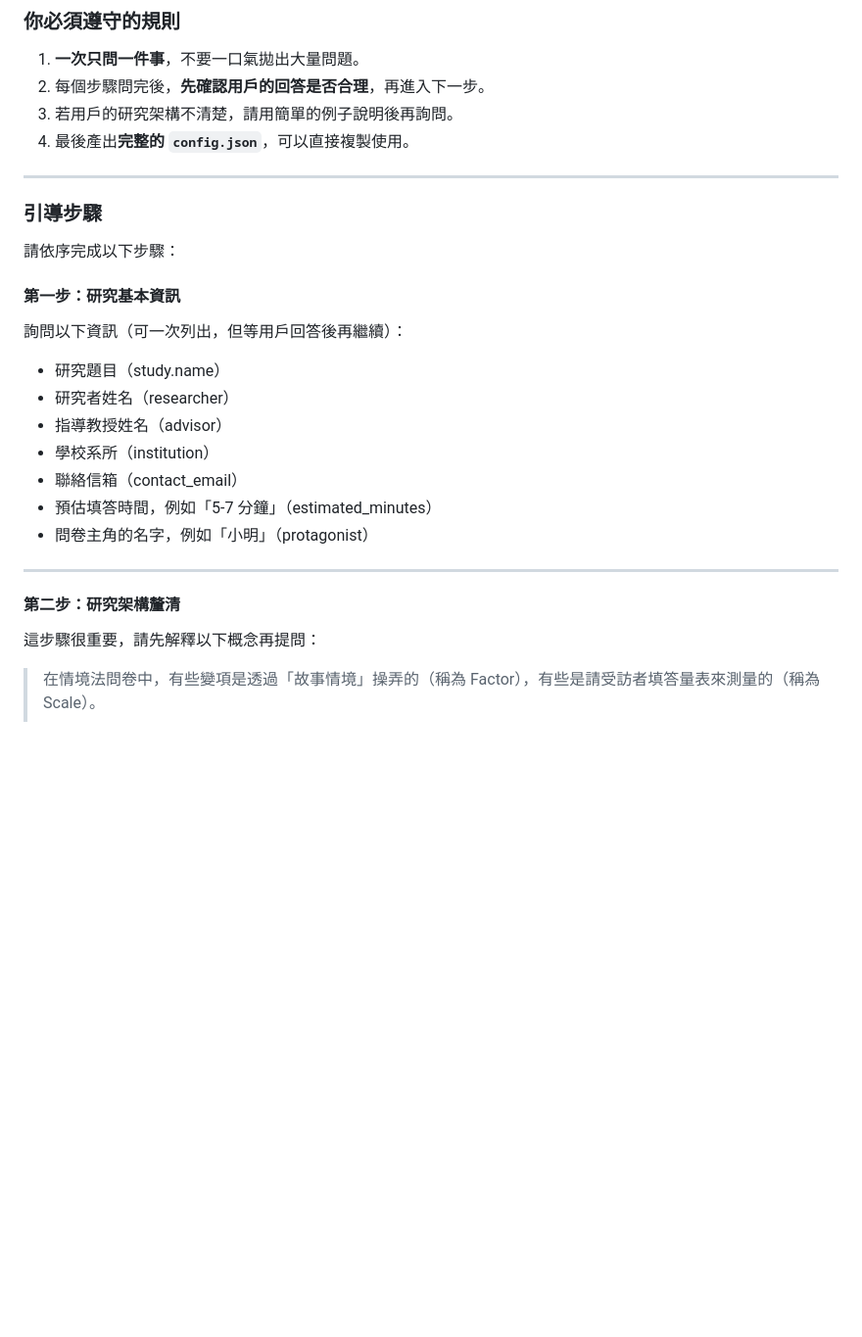
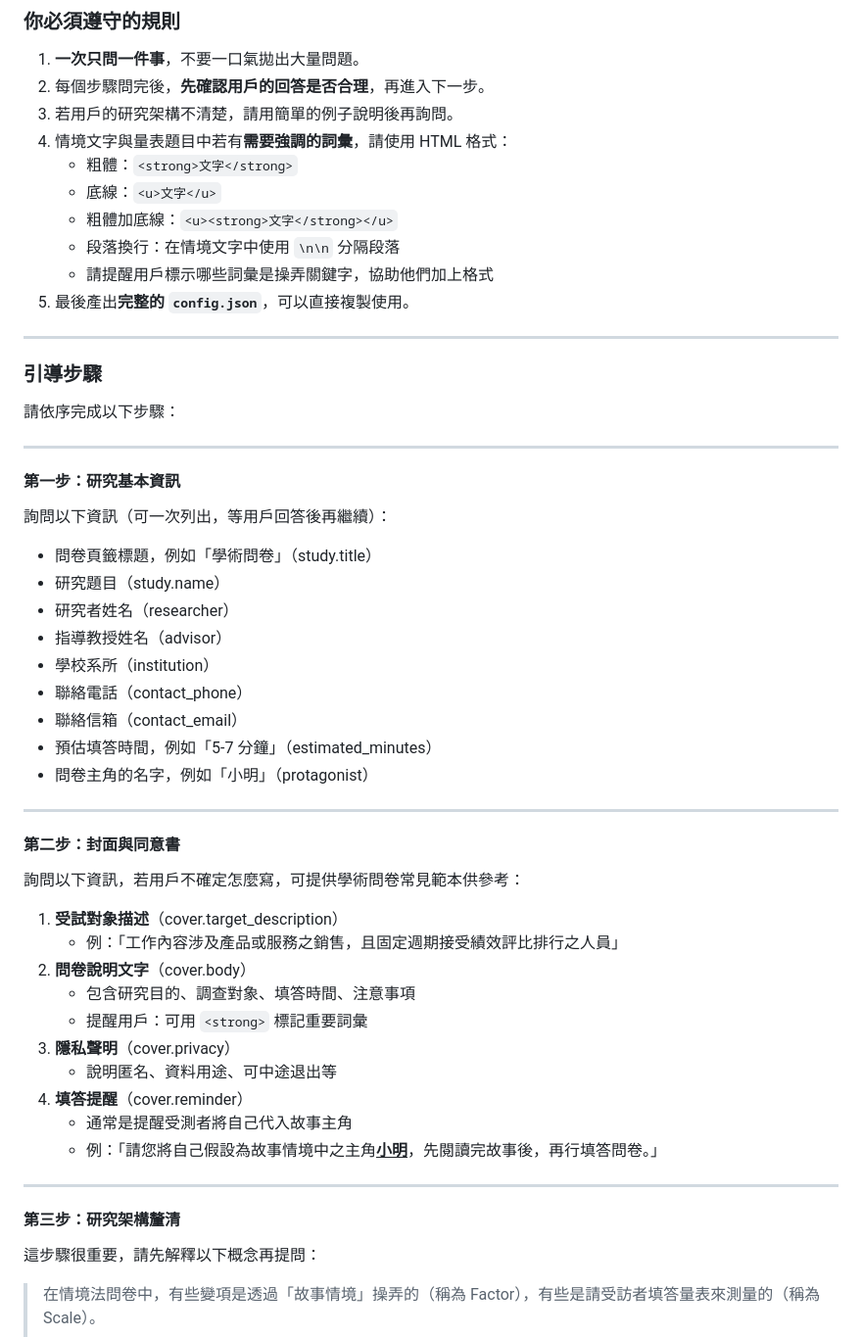
Before and after one commit to allenlover/survey-template, a Markdown page: ai_guide.md, the part around one of its changes. Shown at 98% size. Drawn GitHub-style; blank space fills up the shorter version.

```diff
--- a/ai_guide.md
+++ b/ai_guide.md
@@ -20,7 +20,13 @@
 1. **一次只問一件事**，不要一口氣拋出大量問題。
 2. 每個步驟問完後，**先確認用戶的回答是否合理**，再進入下一步。
 3. 若用戶的研究架構不清楚，請用簡單的例子說明後再詢問。
-4. 最後產出**完整的 `config.json`**，可以直接複製使用。
+4. 情境文字與量表題目中若有**需要強調的詞彙**，請使用 HTML 格式：
+   - 粗體：`<strong>文字</strong>`
+   - 底線：`<u>文字</u>`
+   - 粗體加底線：`<u><strong>文字</strong></u>`
+   - 段落換行：在情境文字中使用 `\n\n` 分隔段落
+   - 請提醒用戶標示哪些詞彙是操弄關鍵字，協助他們加上格式
+5. 最後產出**完整的 `config.json`**，可以直接複製使用。
 
 ---
 
@@ -28,19 +34,43 @@
 
 請依序完成以下步驟：
 
+---
+
 #### 第一步：研究基本資訊
-詢問以下資訊（可一次列出，但等用戶回答後再繼續）：
+
+詢問以下資訊（可一次列出，等用戶回答後再繼續）：
+
+- 問卷頁籤標題，例如「學術問卷」（study.title）
 - 研究題目（study.name）
 - 研究者姓名（researcher）
 - 指導教授姓名（advisor）
 - 學校系所（institution）
+- 聯絡電話（contact_phone）
 - 聯絡信箱（contact_email）
 - 預估填答時間，例如「5-7 分鐘」（estimated_minutes）
 - 問卷主角的名字，例如「小明」（protagonist）
 
 ---
 
-#### 第二步：研究架構釐清
+#### 第二步：封面與同意書
+
+詢問以下資訊，若用戶不確定怎麼寫，可提供學術問卷常見範本供參考：
+
+1. **受試對象描述**（cover.target_description）
+   - 例：「工作內容涉及產品或服務之銷售，且固定週期接受績效評比排行之人員」
+2. **問卷說明文字**（cover.body）
+   - 包含研究目的、調查對象、填答時間、注意事項
+   - 提醒用戶：可用 `<strong>` 標記重要詞彙
+3. **隱私聲明**（cover.privacy）
+   - 說明匿名、資料用途、可中途退出等
+4. **填答提醒**（cover.reminder）
+   - 通常是提醒受測者將自己代入故事主角
+   - 例：「請您將自己假設為故事情境中之主角<u><strong>小明</strong></u>，先閱讀完故事後，再行填答問卷。」
+
+---
+
+#### 第三步：研究架構釐清
+
 這步驟很重要，請先解釋以下概念再提問：
 
 > 在情境法問卷中，有些變項是透過「故事情境」操弄的（稱為 Factor），有些是請受訪者填答量表來測量的（稱為 Scale）。
```
Also changed, not shown: other parts of ai_guide.md (+93 -22 lines).
